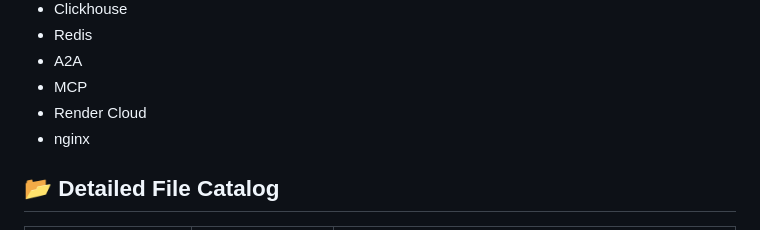
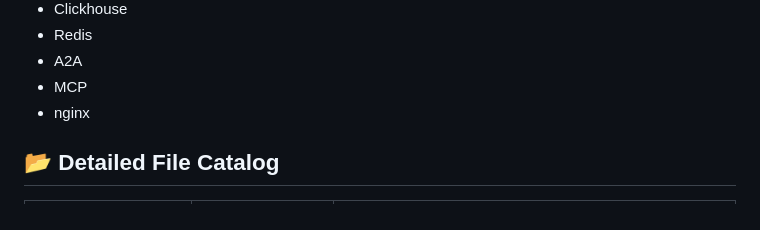
Before and after one commit to sivaramgs/clinical_coder, a Markdown page: README.md, the part around the change. Drawn GitHub-style.

```diff
--- a/README.md
+++ b/README.md
@@ -32,7 +32,6 @@ An enterprise-grade, privacy-preserving, local-first architecture designed for s
 - Redis
 - A2A
 - MCP
-- Render Cloud
 - nginx
 
 ## 📂 Detailed File Catalog
```
